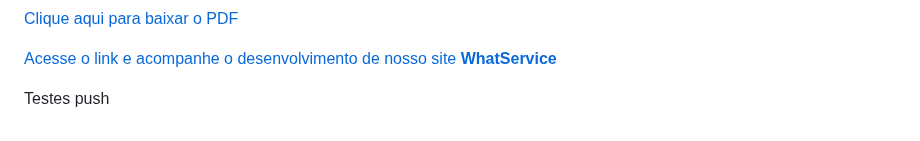
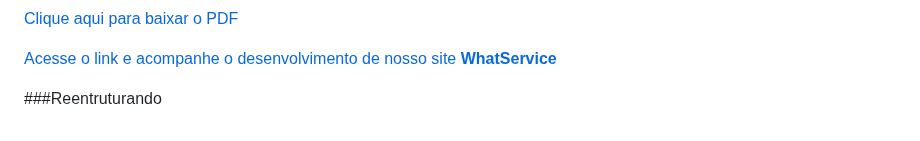
Before and after one commit to GilsonRavaiani/Projeto_Integrador_Proz_Grupo_01, a Markdown page: README.md, the part around the change. GitHub-like rendering.

Commit message:
Reestruturação

```diff
--- a/README.md
+++ b/README.md
@@ -261,4 +261,4 @@ Exemplo do documento que criamos, ao longo do projeto será atualizado.
 
 [Acesse o link e acompanhe o desenvolvimento de nosso site <strong>WhatService</strong>](http://whatservice.s3-website-us-east-1.amazonaws.com/)
 
-Testes push
+###Reentruturando
```
